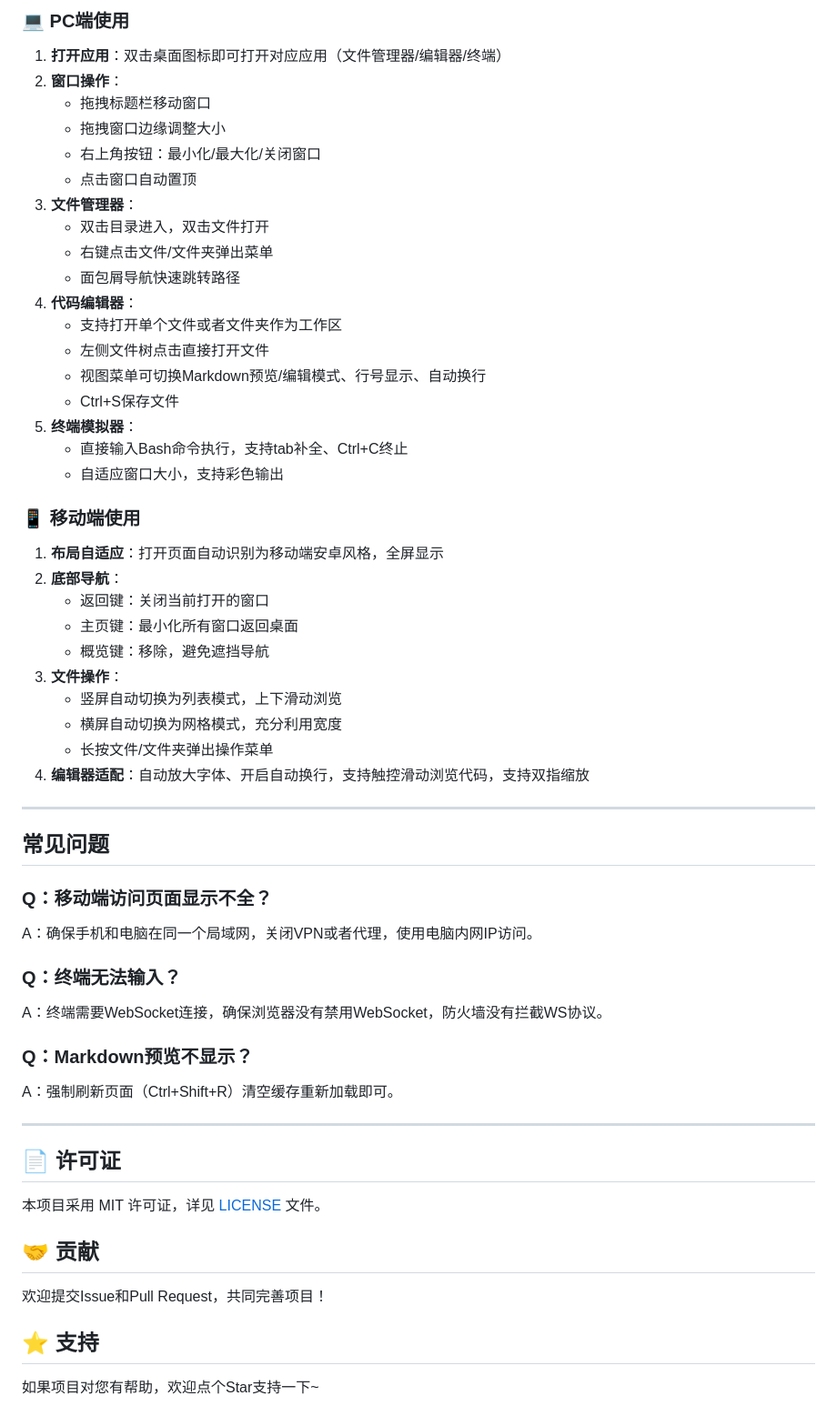
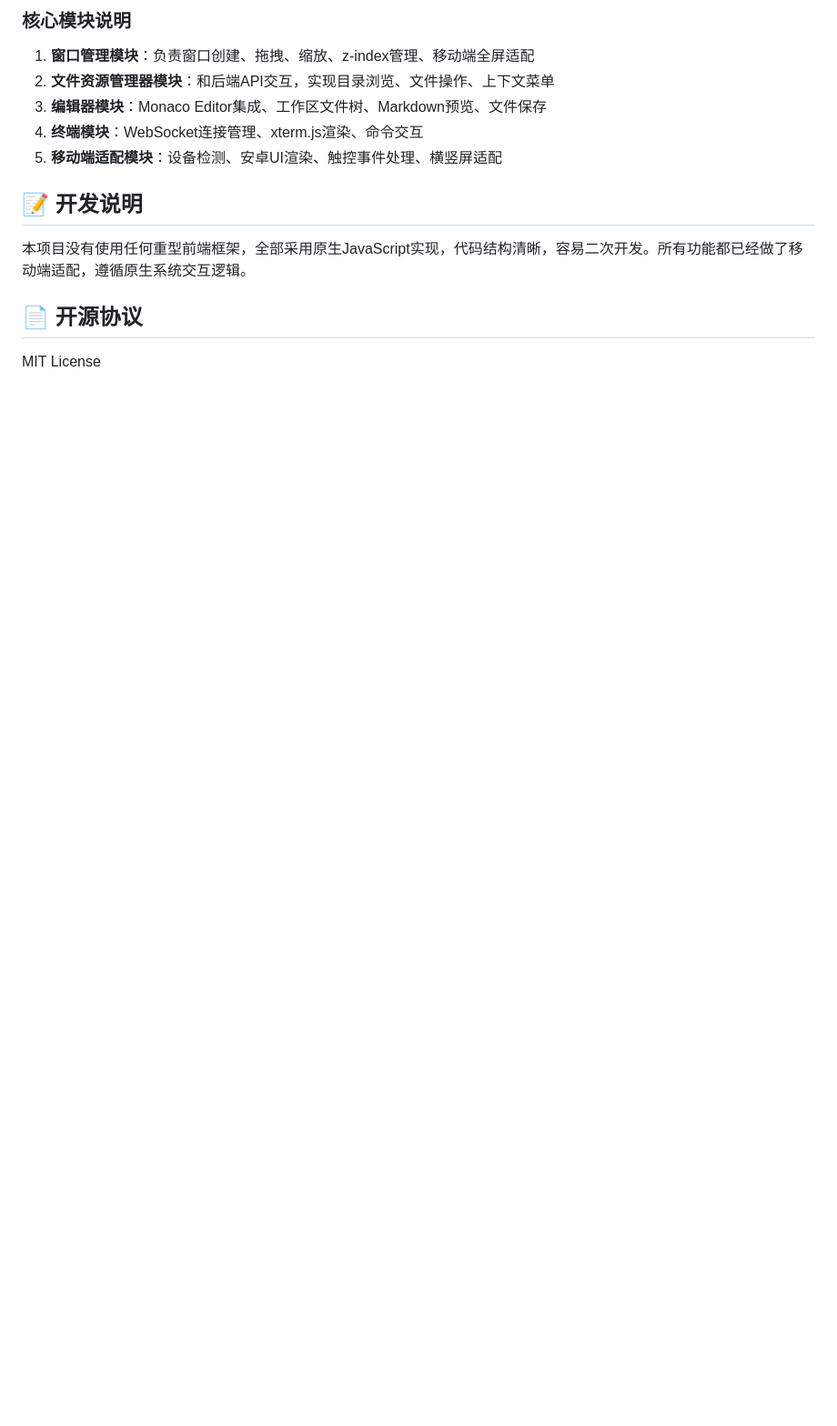
Before and after one commit to Autotos/WebWindow, a Markdown page: README.md, the part around one of its changes. Shown at 91% size. Rendered like a GitHub page; blank space fills up the shorter version.

```diff
--- a/README.md
+++ b/README.md
@@ -126,55 +105,13 @@ python main.py --host 0.0.0.0 --port 5555
 
-### 💻 PC端使用
-1. **打开应用**：双击桌面图标即可打开对应应用（文件管理器/编辑器/终端）
-2. **窗口操作**：
-   - 拖拽标题栏移动窗口
-   - 拖拽窗口边缘调整大小
-   - 右上角按钮：最小化/最大化/关闭窗口
-   - 点击窗口自动置顶
-3. **文件管理器**：
-   - 双击目录进入，双击文件打开
-   - 右键点击文件/文件夹弹出菜单
-   - 面包屑导航快速跳转路径
-4. **代码编辑器**：
-   - 支持打开单个文件或者文件夹作为工作区
-   - 左侧文件树点击直接打开文件
-   - 视图菜单可切换Markdown预览/编辑模式、行号显示、自动换行
-   - Ctrl+S保存文件
-5. **终端模拟器**：
-   - 直接输入Bash命令执行，支持tab补全、Ctrl+C终止
-   - 自适应窗口大小，支持彩色输出
+### 核心模块说明
+1. **窗口管理模块**：负责窗口创建、拖拽、缩放、z-index管理、移动端全屏适配
+2. **文件资源管理器模块**：和后端API交互，实现目录浏览、文件操作、上下文菜单
+3. **编辑器模块**：Monaco Editor集成、工作区文件树、Markdown预览、文件保存
+4. **终端模块**：WebSocket连接管理、xterm.js渲染、命令交互
+5. **移动端适配模块**：设备检测、安卓UI渲染、触控事件处理、横竖屏适配
 
-### 📱 移动端使用
-1. **布局自适应**：打开页面自动识别为移动端安卓风格，全屏显示
-2. **底部导航**：
-   - 返回键：关闭当前打开的窗口
-   - 主页键：最小化所有窗口返回桌面
-   - 概览键：移除，避免遮挡导航
-3. **文件操作**：
-   - 竖屏自动切换为列表模式，上下滑动浏览
-   - 横屏自动切换为网格模式，充分利用宽度
-   - 长按文件/文件夹弹出操作菜单
-4. **编辑器适配**：自动放大字体、开启自动换行，支持触控滑动浏览代码，支持双指缩放
+## 📝 开发说明
+本项目没有使用任何重型前端框架，全部采用原生JavaScript实现，代码结构清晰，容易二次开发。所有功能都已经做了移动端适配，遵循原生系统交互逻辑。
 
----
-
-## 常见问题
-### Q：移动端访问页面显示不全？
-A：确保手机和电脑在同一个局域网，关闭VPN或者代理，使用电脑内网IP访问。
-
-### Q：终端无法输入？
-A：终端需要WebSocket连接，确保浏览器没有禁用WebSocket，防火墙没有拦截WS协议。
-
-### Q：Markdown预览不显示？
-A：强制刷新页面（Ctrl+Shift+R）清空缓存重新加载即可。
-
----
-
-## 📄 许可证
-本项目采用 MIT 许可证，详见 [LICENSE](LICENSE) 文件。
-
-## 🤝 贡献
-欢迎提交Issue和Pull Request，共同完善项目！
-
-## ⭐ 支持
-如果项目对您有帮助，欢迎点个Star支持一下~
+## 📄 开源协议
+MIT License
```
Also changed, not shown: other parts of README.md (+80 -101 lines).
